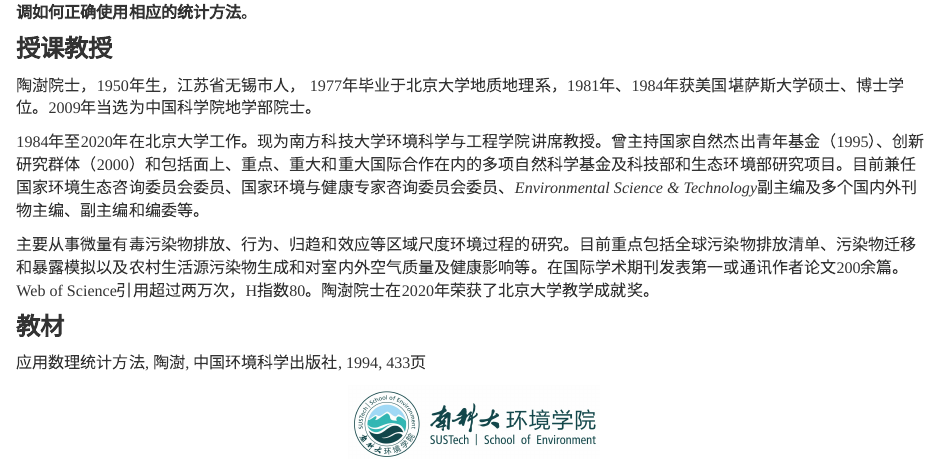
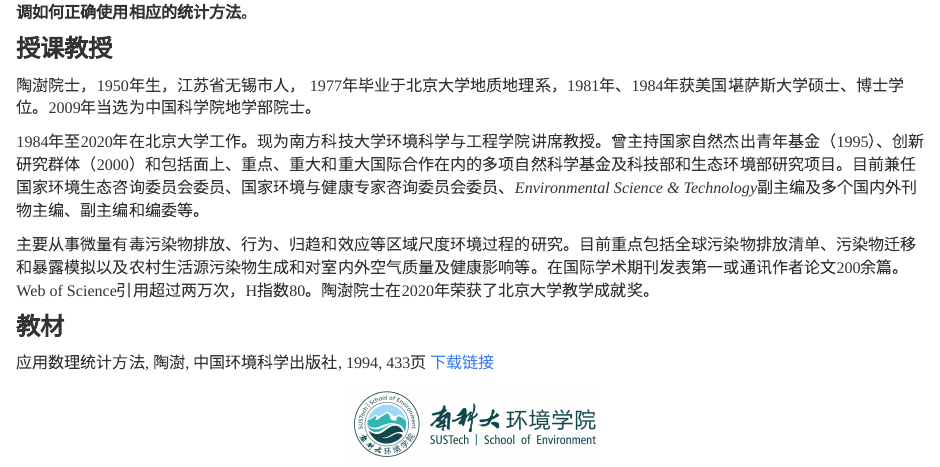
Before and after one commit to zhu-group/ams, an R Markdown document (index.Rmd): the page in a window 1100 px wide, from 330 px down. Rendered offline with R 4.5, knitr and Pandoc, with nearby package versions.

Commit message:
添加教材下载链接

```diff
--- a/index.Rmd
+++ b/index.Rmd
@@ -23,7 +23,7 @@ output:
 
 ### 教材
 
-应用数理统计方法, 陶澍, 中国环境科学出版社, 1994, 433页
+应用数理统计方法, 陶澍, 中国环境科学出版社, 1994, 433页 [下载链接](https://zhu-group.github.io/ese335/download/应用数理统计方法_陶澍-清晰版.pdf)
 
 
 <img src="figs/logo.jpg"
```
Also changed, not shown: 4 other files.
